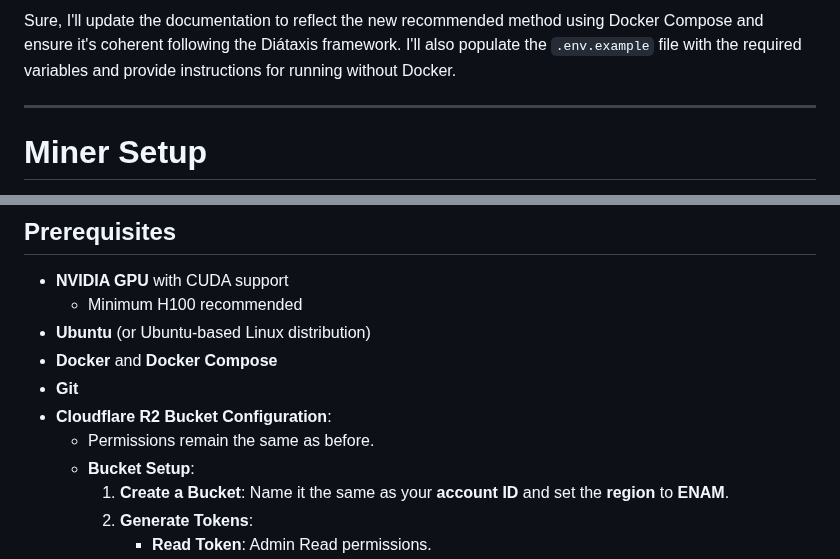
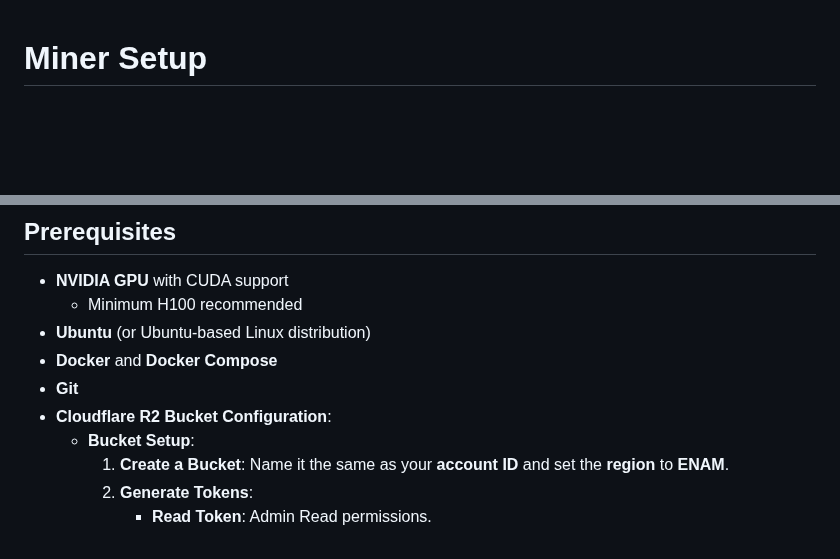
Before and after one commit to tplr-ai/templar, a Markdown page: docs/miner.md, 2 parts joined by grey strips. Drawn GitHub-style; blank space fills up the shorter version.

Commit message:
chore: docs

```diff
--- a/docs/miner.md
+++ b/docs/miner.md
@@ -1,7 +1,3 @@
-Sure, I'll update the documentation to reflect the new recommended method using Docker Compose and ensure it's coherent following the Diátaxis framework. I'll also populate the `.env.example` file with the required variables and provide instructions for running without Docker.
-
----
-
 # Miner Setup
 
 This document provides a comprehensive guide on how to set up and run a miner using `miner.py`. Miners are crucial components of **τemplar**, responsible for training the model on assigned data subsets and sharing their gradients with peers.
@@ -46,7 +42,6 @@ This guide will help you set up and run a miner for **τemplar**. We'll cover bo
 - **Docker** and **Docker Compose**
 - **Git**
 - **Cloudflare R2 Bucket Configuration**:
-  - Permissions remain the same as before.
   - **Bucket Setup**:
     1. **Create a Bucket**: Name it the same as your **account ID** and set the **region** to **ENAM**.
     2. **Generate Tokens**:
```
Also changed, not shown: docs/validator.md (+0 -1 lines).
